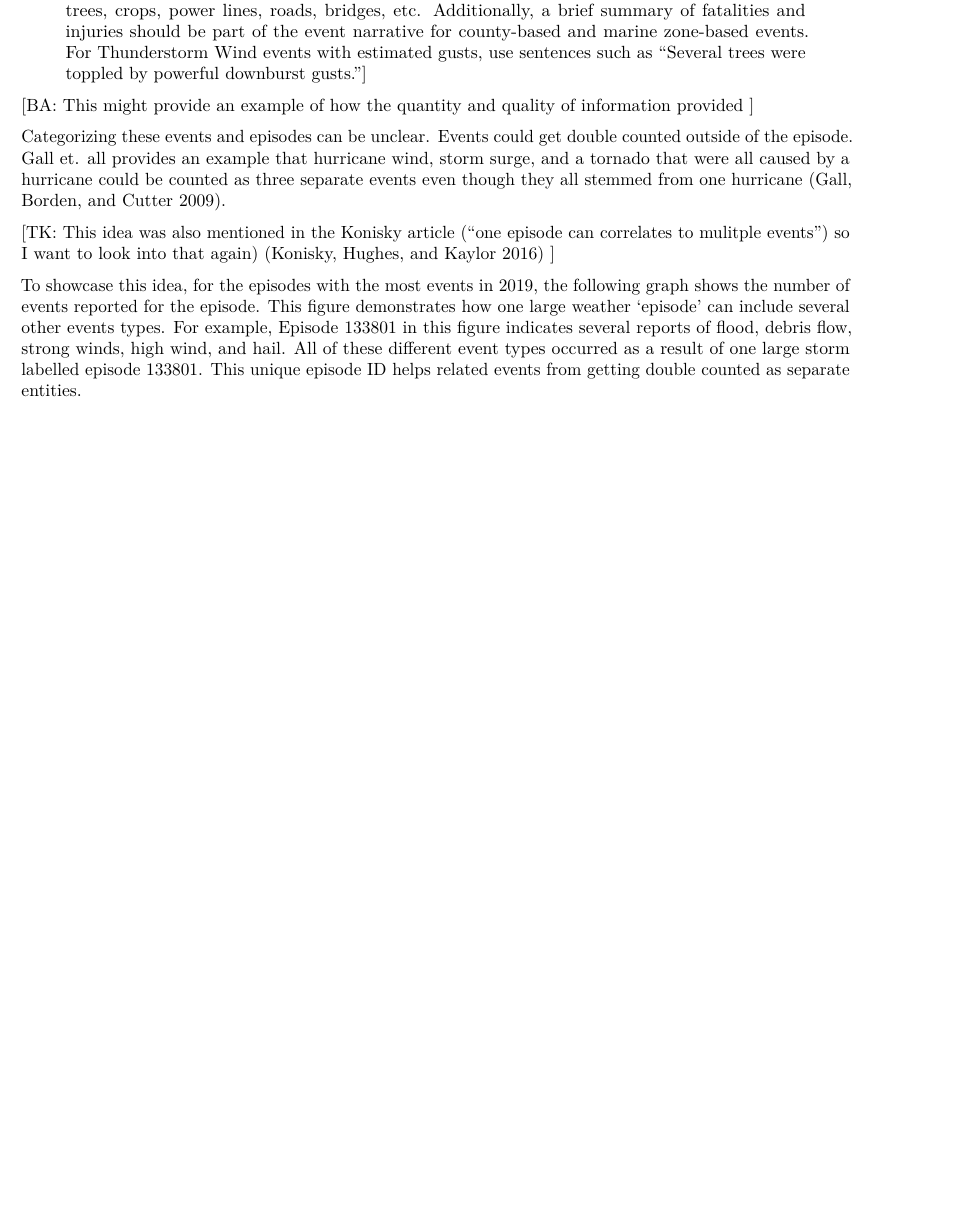
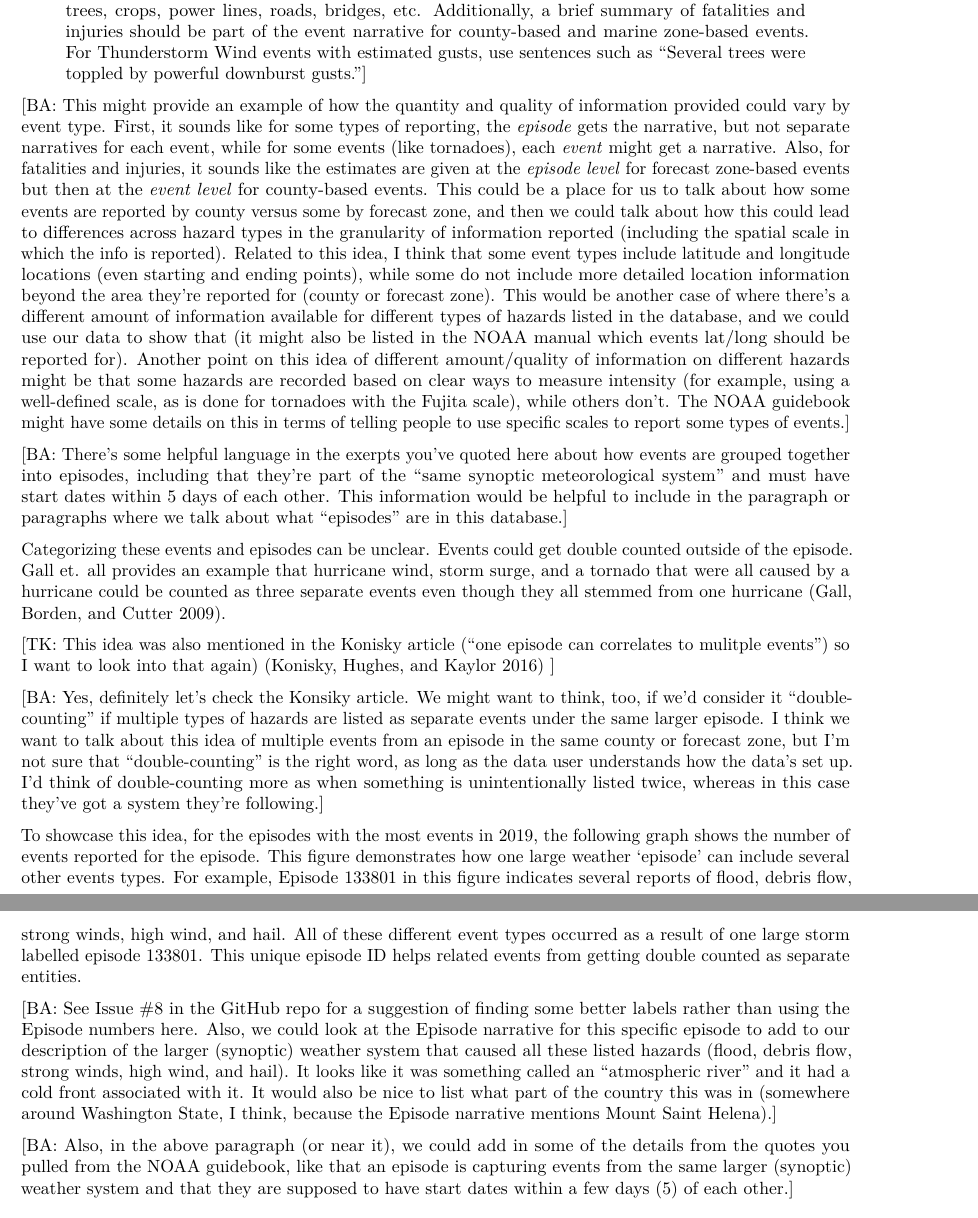
Before and after one commit to geanders/noaastormevents_paper, an R Markdown document (storm_events_literature_outline.Rmd): part of page 7 of 17 before the commit and two parts of pages 7 and 8 of 17 after it, the two joined at a grey line, cut so that both start at the same text, the shorter picture padded with empty space. Rendered offline with R 4.5, knitr and Pandoc, then LaTeX, with nearby package versions; some code elsewhere in the file could not run offline.

Commit message:
Add some notes and suggestions on hazards section

```diff
--- a/storm_events_literature_outline.Rmd
+++ b/storm_events_literature_outline.Rmd
@@ -253,14 +253,58 @@ This narrative will appear immediately below the header-strip in the publication
 contain descriptive information about the times, locations, and severity of destruction of
 property, trees, crops, power lines, roads, bridges, etc. Additionally, a brief summary of fatalities and injuries should be part of the event narrative for county-based and marine zone-based events. For Thunderstorm Wind events with estimated gusts, use sentences such as “Several trees were toppled by powerful downburst gusts.”]
 
-[BA: This might provide an example of how the quantity and quality of information provided ]
+[BA: This might provide an example of how the quantity and quality of information provided could
+vary by event type. First, it sounds like for some types of reporting, the *episode* gets the
+narrative, but not separate narratives for each event, while for some events (like tornadoes),
+each *event* might get a narrative. Also, for fatalities and injuries, it sounds like the
+estimates are given at the *episode level* for forecast zone-based events but then at the
+*event level* for county-based events. This could be a place for us to talk about how some
+events are reported by county versus some by forecast zone, and then we could talk about how
+this could lead to differences across hazard types in the granularity of information reported
+(including the spatial scale in which the info is reported). Related to this idea, I think that
+some event types include latitude and longitude locations (even starting and ending points),
+while some do not include more detailed location information beyond the area they're reported
+for (county or forecast zone). This would be another case of where there's a different amount
+of information available for different types of hazards listed in the database, and we could
+use our data to show that (it might also be listed in the NOAA manual which events lat/long should
+be reported for). Another point on this idea of different amount/quality of information on
+different hazards might be that some hazards are recorded based on clear ways to measure
+intensity (for example, using a well-defined scale, as is done for tornadoes with the Fujita
+scale), while others don't. The NOAA guidebook might have some details on this in terms of
+telling people to use specific scales to report some types of events.]
+
+[BA: There's some helpful language in the exerpts you've quoted here about how events are
+grouped together into episodes, including that they're part of the "same synoptic meteorological
+system" and must have start dates within 5 days of each other. This information would be helpful
+to include in the paragraph or paragraphs where we talk about what "episodes" are in this
+database.]
 
 Categorizing these events and episodes can be unclear.  Events could get double counted outside of the episode. Gall et. all provides an example that  hurricane wind, storm surge, and a tornado that were all caused by a hurricane could be counted as three separate events even though they all stemmed from one hurricane [@gall2009losses].
 
 [TK: This idea was also mentioned in the Konisky article ("one episode can correlates to mulitple events") so I want to look into that again) [@konisky2016extreme]  ]
 
+[BA: Yes, definitely let's check the Konsiky article. We might want to think, too, if we'd
+consider it "double-counting" if multiple types of hazards are listed as separate events
+under the same larger episode. I think we want to talk about this idea of multiple events
+from an episode in the same county or forecast zone, but I'm not sure that "double-counting"
+is the right word, as long as the data user understands how the data's set up. I'd think of
+double-counting more as when something is unintentionally listed twice, whereas in this case
+they've got a system they're following.]
+
 To showcase this idea, for the episodes with the most events in 2019, the following graph shows the number of events reported for the episode. This figure demonstrates how one large weather ‘episode’ can include several other events types. For example, Episode 133801 in this figure indicates several reports of flood, debris flow, strong winds, high wind, and hail. All of these different event types occurred as a result of one large storm labelled episode 133801. This unique episode ID helps related events from getting double counted as separate entities.
 
+[BA: See Issue #8 in the GitHub repo for a suggestion of finding some better labels rather than
+using the Episode numbers here. Also, we could look at the Episode narrative for this
+specific episode to add to our description of the larger (synoptic) weather system that caused
+all these listed hazards (flood, debris flow, strong winds, high wind, and hail). It looks like
+it was something called an "atmospheric river" and it had a cold front associated with it. It
+would also be nice to list what part of the country this was in (somewhere around Washington
+State, I think, because the Episode narrative mentions Mount Saint Helena).]
+
+[BA: Also, in the above paragraph (or near it), we could add in some of the details from the
+quotes you pulled from the NOAA guidebook, like that an episode is capturing events from the
+same larger (synoptic) weather system and that they are supposed to have start dates within
+a few days (5) of each other.]
 
 #### Number of events reported per episode ID:
 
```
Also changed, not shown: storm_events_literature_outline.Rmd (2 more changed lines).
